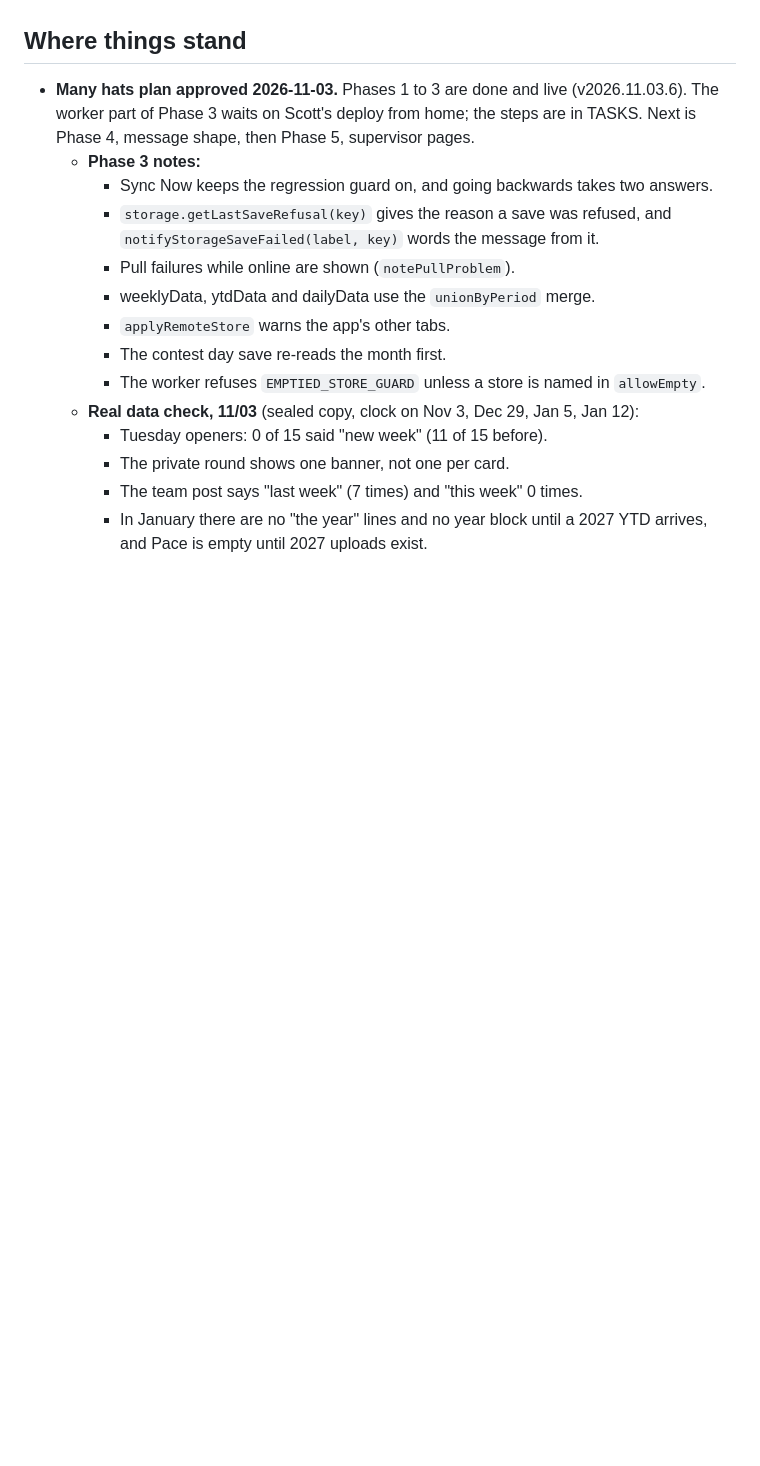
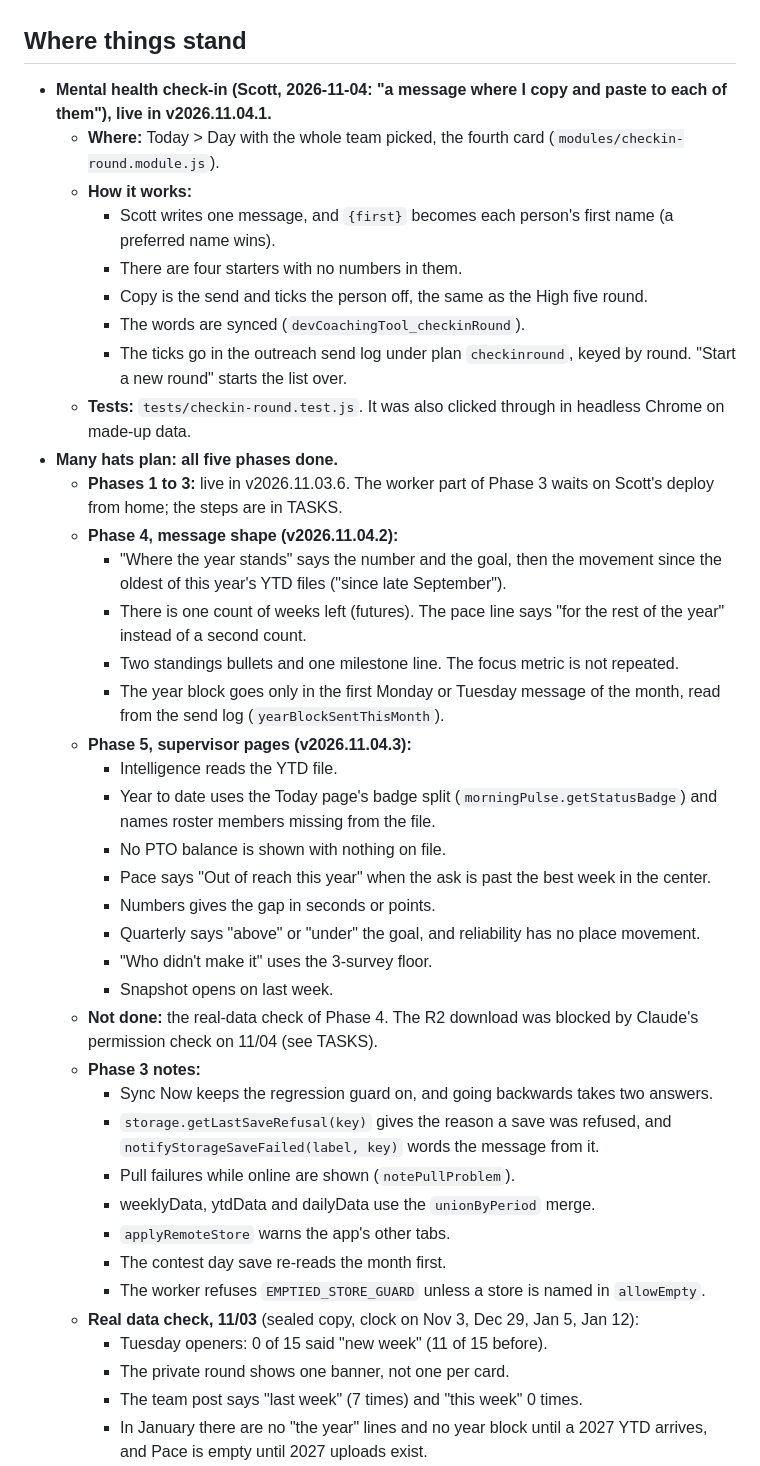
Before and after one commit to ScottK83/Development-Coaching-Tool, a Markdown page: HANDOFF.md, the part around one of its changes. GitHub-like rendering; blank space fills up the shorter version.

Commit message:
docs: check-in round and many hats Phases 4 and 5 done
Co-Authored-By: Claude Opus 5.5 <noreply@anthropic.com>

```diff
--- a/HANDOFF.md
+++ b/HANDOFF.md
@@ -4,6 +4,31 @@ Last updated 2026-11-03, version 2026.11.03.3, suite at 10072 passing.
 
 ## Where things stand
-- **Many hats plan approved 2026-11-03.** Phases 1 to 3 are done and live (v2026.11.03.6). The worker part of Phase 3 waits on Scott's deploy from home; the steps are in TASKS. Next is Phase 4, message shape, then Phase 5, supervisor pages.
+- **Mental health check-in (Scott, 2026-11-04: "a message where I copy and paste to each of them"), live in v2026.11.04.1.**
+  - **Where:** Today > Day with the whole team picked, the fourth card (`modules/checkin-round.module.js`).
+  - **How it works:**
+    - Scott writes one message, and `{first}` becomes each person's first name (a preferred name wins).
+    - There are four starters with no numbers in them.
+    - Copy is the send and ticks the person off, the same as the High five round.
+    - The words are synced (`devCoachingTool_checkinRound`).
+    - The ticks go in the outreach send log under plan `checkinround`, keyed by round. "Start a new round" starts the list over.
+  - **Tests:** `tests/checkin-round.test.js`. It was also clicked through in headless Chrome on made-up data.
+- **Many hats plan: all five phases done.**
+  - **Phases 1 to 3:** live in v2026.11.03.6. The worker part of Phase 3 waits on Scott's deploy from home; the steps are in TASKS.
+  - **Phase 4, message shape (v2026.11.04.2):**
+    - "Where the year stands" says the number and the goal, then the movement since the oldest of this year's YTD files ("since late September").
+    - There is one count of weeks left (futures). The pace line says "for the rest of the year" instead of a second count.
+    - Two standings bullets and one milestone line. The focus metric is not repeated.
+    - The year block goes only in the first Monday or Tuesday message of the month, read from the send log (`yearBlockSentThisMonth`).
+  - **Phase 5, supervisor pages (v2026.11.04.3):**
+    - Intelligence reads the YTD file.
+    - Year to date uses the Today page's badge split (`morningPulse.getStatusBadge`) and names roster members missing from the file.
+    - No PTO balance is shown with nothing on file.
+    - Pace says "Out of reach this year" when the ask is past the best week in the center.
+    - Numbers gives the gap in seconds or points.
+    - Quarterly says "above" or "under" the goal, and reliability has no place movement.
+    - "Who didn't make it" uses the 3-survey floor.
+    - Snapshot opens on last week.
+  - **Not done:** the real-data check of Phase 4. The R2 download was blocked by Claude's permission check on 11/04 (see TASKS).
   - **Phase 3 notes:**
     - Sync Now keeps the regression guard on, and going backwards takes two answers.
     - `storage.getLastSaveRefusal(key)` gives the reason a save was refused, and `notifyStorageSaveFailed(label, key)` words the message from it.
```
Also changed, not shown: other parts of HANDOFF.md (+1 -1 lines), TASKS.md (+9 -2 lines).
